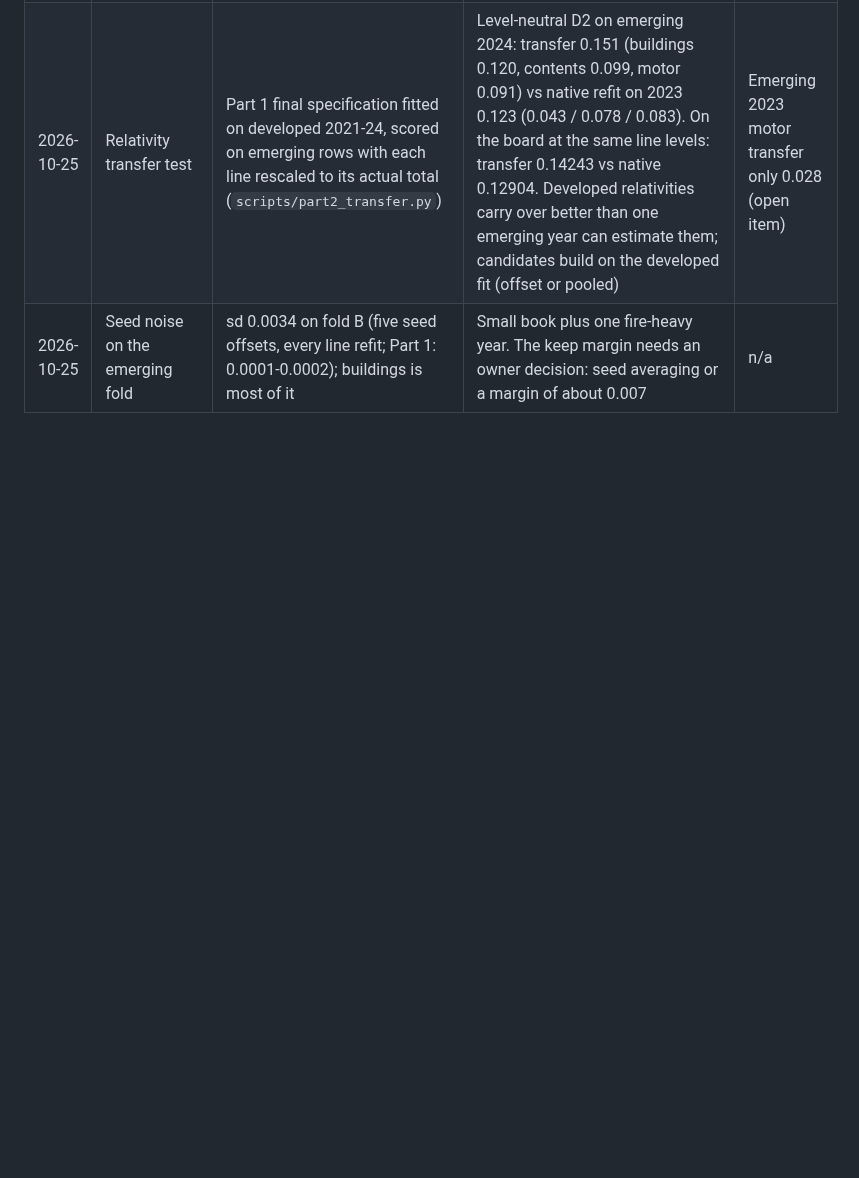
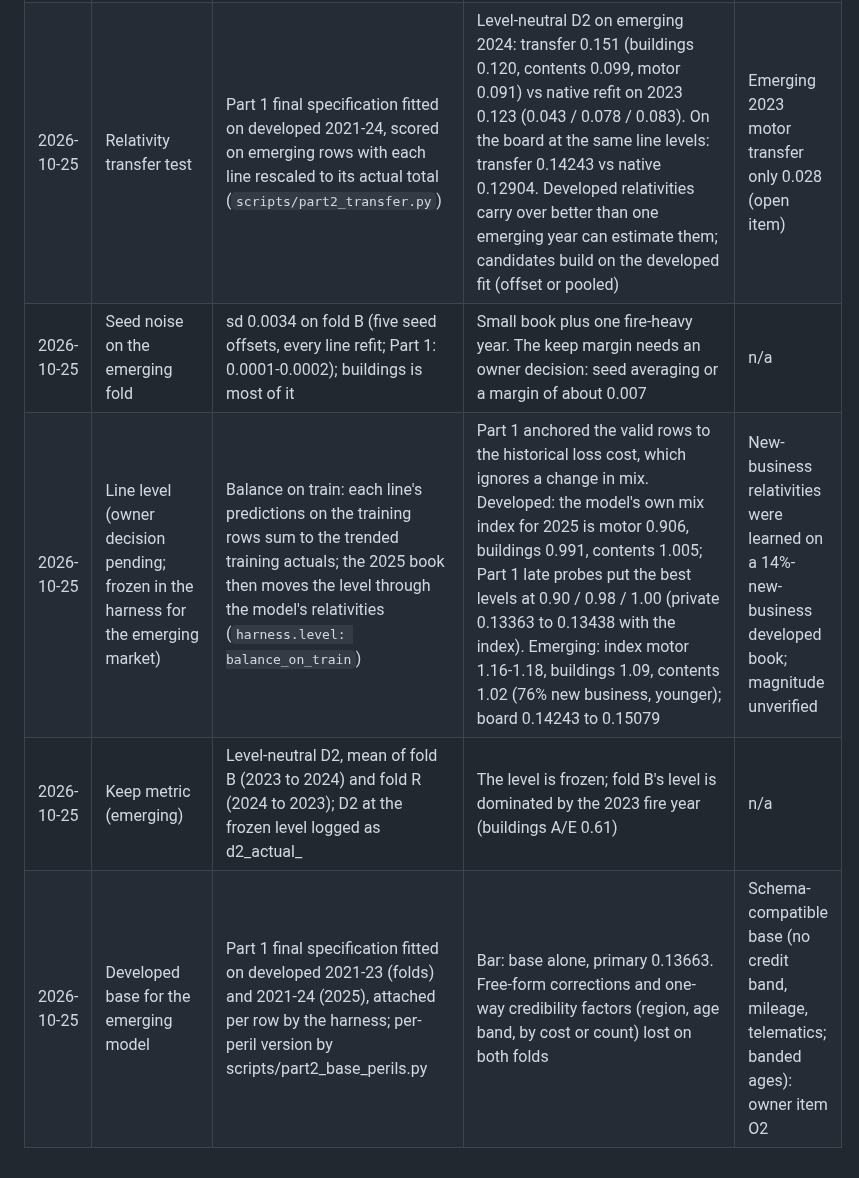
Before and after one commit to farmcoding/iaa-hackathon-2026, a Markdown page: reports/assumptions_log.md, the part around the change. GitHub-like rendering; blank space fills up the shorter version.

Commit message:
signoff/assumptions: Part 2 mix-level diagnostic, Part 1 late probes, frozen level and keep metric
Co-Authored-By: Claude Opus 5.5 <noreply@anthropic.com>

```diff
--- a/reports/assumptions_log.md
+++ b/reports/assumptions_log.md
@@ -68,3 +68,6 @@ First entries 2026-10-25. Evidence: `reports/part2_drift.md` (scripts/part2_drif
 | 2026-10-25 | Baselines on the Part 2 board (not candidates) | Line rate x exposure 0.08396 public; Part 1 specification refit natively, unchanged, 0.12904 public (fold B D2 0.1149, buildings A/E 0.60) | Plumbing check and the floor every candidate must beat. Buildings A/E reflects 49 fire claims in 2023 against 21 in 2024, spread over regions and months | n/a |
 | 2026-10-25 | Relativity transfer test | Part 1 final specification fitted on developed 2021-24, scored on emerging rows with each line rescaled to its actual total (`scripts/part2_transfer.py`) | Level-neutral D2 on emerging 2024: transfer 0.151 (buildings 0.120, contents 0.099, motor 0.091) vs native refit on 2023 0.123 (0.043 / 0.078 / 0.083). On the board at the same line levels: transfer 0.14243 vs native 0.12904. Developed relativities carry over better than one emerging year can estimate them; candidates build on the developed fit (offset or pooled) | Emerging 2023 motor transfer only 0.028 (open item) |
 | 2026-10-25 | Seed noise on the emerging fold | sd 0.0034 on fold B (five seed offsets, every line refit; Part 1: 0.0001-0.0002); buildings is most of it | Small book plus one fire-heavy year. The keep margin needs an owner decision: seed averaging or a margin of about 0.007 | n/a |
+| 2026-10-25 | Line level (owner decision pending; frozen in the harness for the emerging market) | Balance on train: each line's predictions on the training rows sum to the trended training actuals; the 2025 book then moves the level through the model's relativities (`harness.level: balance_on_train`) | Part 1 anchored the valid rows to the historical loss cost, which ignores a change in mix. Developed: the model's own mix index for 2025 is motor 0.906, buildings 0.991, contents 1.005; Part 1 late probes put the best levels at 0.90 / 0.98 / 1.00 (private 0.13363 to 0.13438 with the index). Emerging: index motor 1.16-1.18, buildings 1.09, contents 1.02 (76% new business, younger); board 0.14243 to 0.15079 | New-business relativities were learned on a 14%-new-business developed book; magnitude unverified |
+| 2026-10-25 | Keep metric (emerging) | Level-neutral D2, mean of fold B (2023 to 2024) and fold R (2024 to 2023); D2 at the frozen level logged as d2_actual_<fold> | The level is frozen; fold B's level is dominated by the 2023 fire year (buildings A/E 0.61) | n/a |
+| 2026-10-25 | Developed base for the emerging model | Part 1 final specification fitted on developed 2021-23 (folds) and 2021-24 (2025), attached per row by the harness; per-peril version by scripts/part2_base_perils.py | Bar: base alone, primary 0.13663. Free-form corrections and one-way credibility factors (region, age band, by cost or count) lost on both folds | Schema-compatible base (no credit band, mileage, telematics; banded ages): owner item O2 |
```
Also changed, not shown: docs/SIGNOFF.md (+15 -0 lines).
